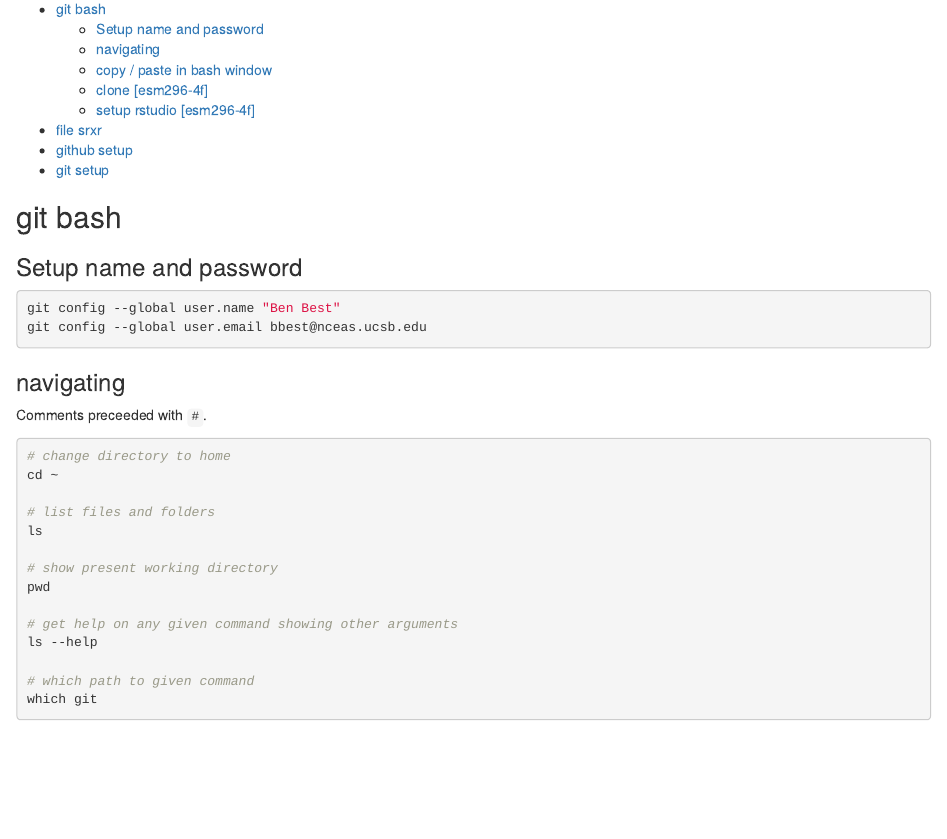
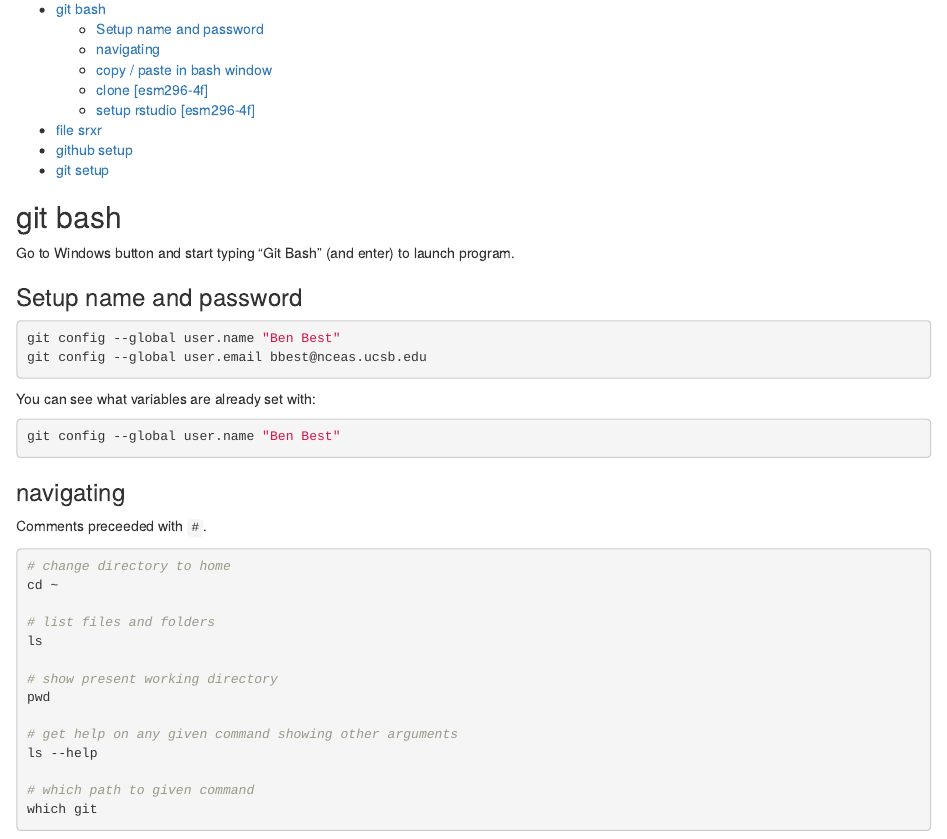
Before and after one commit to lwedding/esm296-4f, an R Markdown document (wk1_arcpy/git.Rmd): the page in a window 1100 px wide, from 130 px down. Rendered offline with R 4.5, knitr and Pandoc, with nearby package versions.

Commit message:
Update git.Rmd

````diff
--- a/wk1_arcpy/git.Rmd
+++ b/wk1_arcpy/git.Rmd
@@ -10,12 +10,19 @@ output:
 
 ## git bash
 
+Go to Windows button and start typing "Git Bash" (and enter) to launch program.
 
 ### Setup name and password
 
 ```bash
 git config --global user.name "Ben Best"
 git config --global user.email bbest@nceas.ucsb.edu
+```
+
+You can see what variables are already set with:
+
+```bash
+git config --global user.name "Ben Best"
 ```
 
 ### navigating
````
